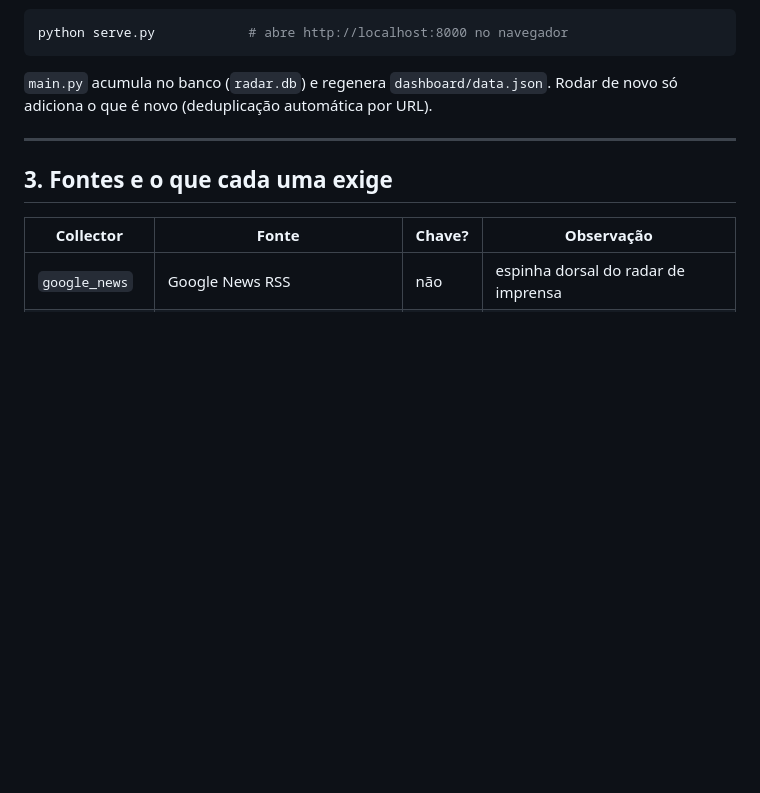
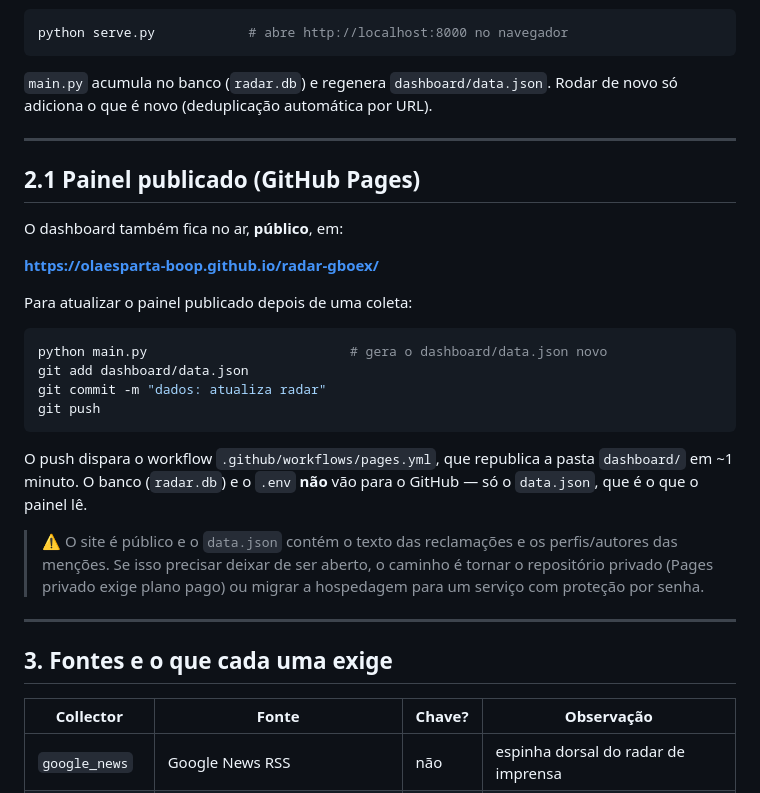
Before and after one commit to olaesparta-boop/radar-gboex, a Markdown page: README.md, the part around the change. Drawn GitHub-style; blank space fills up the shorter version.

Commit message:
docs: documenta o painel publicado no GitHub Pages e o fluxo de atualização
Co-Authored-By: Claude Opus 5 (1M context) <noreply@anthropic.com>

````diff
--- a/README.md
+++ b/README.md
@@ -41,6 +41,32 @@ python serve.py            # abre http://localhost:8000 no navegador
 
 `main.py` acumula no banco (`radar.db`) e regenera `dashboard/data.json`.
 Rodar de novo só adiciona o que é novo (deduplicação automática por URL).
+
+---
+
+## 2.1 Painel publicado (GitHub Pages)
+
+O dashboard também fica no ar, **público**, em:
+
+**<https://olaesparta-boop.github.io/radar-gboex/>**
+
+Para atualizar o painel publicado depois de uma coleta:
+
+```bash
+python main.py                          # gera o dashboard/data.json novo
+git add dashboard/data.json
+git commit -m "dados: atualiza radar"
+git push
+```
+
+O push dispara o workflow `.github/workflows/pages.yml`, que republica a pasta
+`dashboard/` em ~1 minuto. O banco (`radar.db`) e o `.env` **não** vão para o
+GitHub — só o `data.json`, que é o que o painel lê.
+
+> ⚠️ O site é público e o `data.json` contém o texto das reclamações e os
+> perfis/autores das menções. Se isso precisar deixar de ser aberto, o caminho é
+> tornar o repositório privado (Pages privado exige plano pago) ou migrar a
+> hospedagem para um serviço com proteção por senha.
 
 ---
 
````
